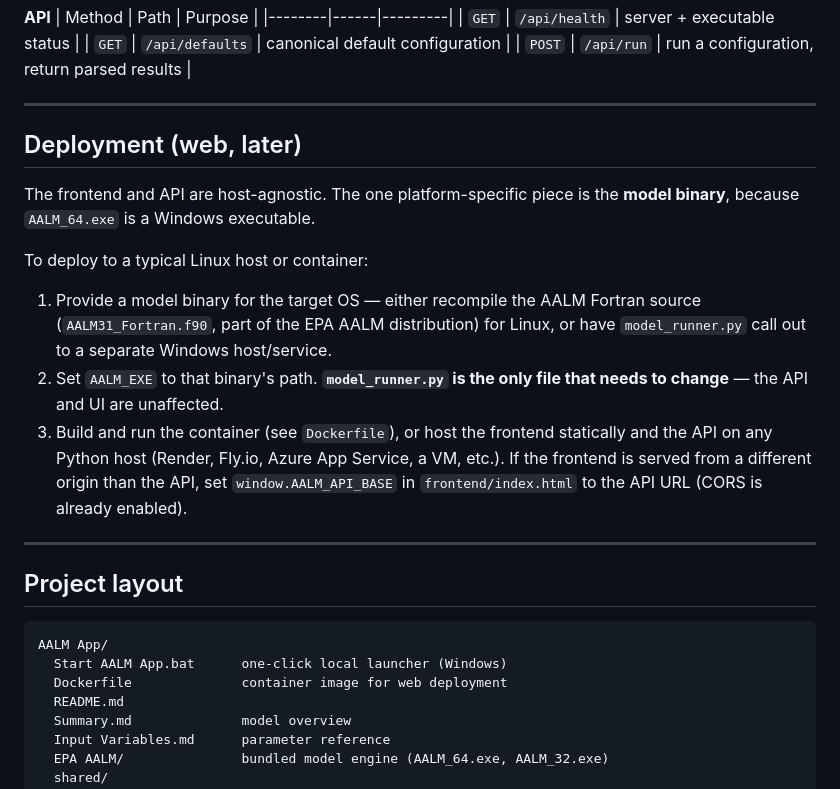
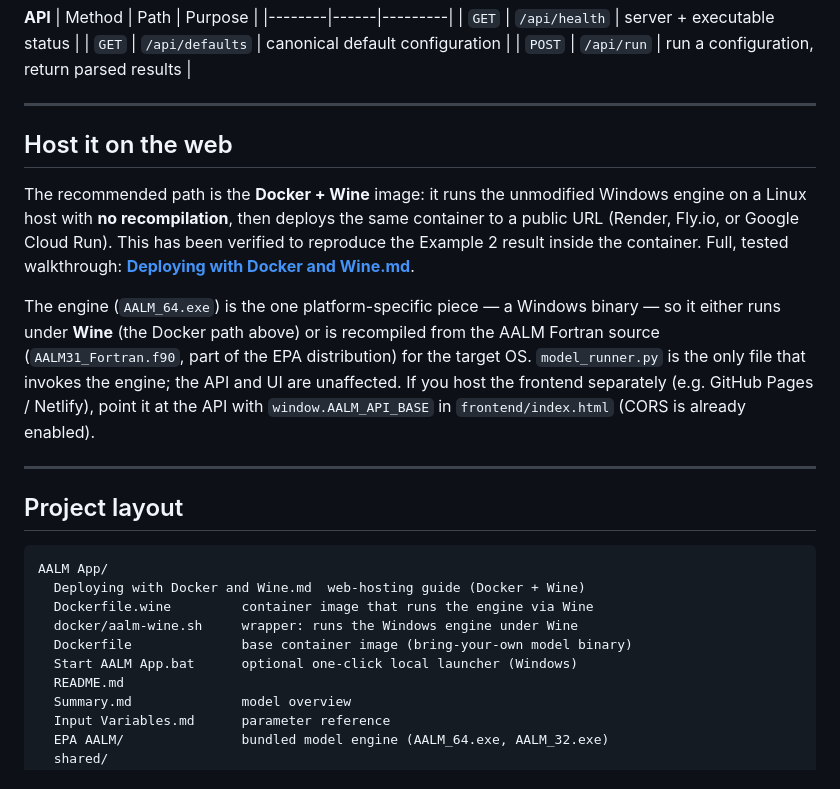
Before and after one commit to AG-pureearth/AALM-App, a Markdown page: README.md, the part around one of its changes. Rendered like a GitHub page.

````diff
--- a/README.md
+++ b/README.md
@@ -138,22 +109,20 @@ runs/<SimName>/        ← generated input + CSV outputs per run (git-ignored)
 
 ---
 
-## Deployment (web, later)
+## Host it on the web
 
-The frontend and API are host-agnostic. The one platform-specific piece is the
-**model binary**, because `AALM_64.exe` is a Windows executable.
+The recommended path is the **Docker + Wine** image: it runs the unmodified Windows
+engine on a Linux host with **no recompilation**, then deploys the same container to a
+public URL (Render, Fly.io, or Google Cloud Run). This has been verified to reproduce the
+Example 2 result inside the container. Full, tested walkthrough:
+**[Deploying with Docker and Wine.md](Deploying%20with%20Docker%20and%20Wine.md)**.
 
-To deploy to a typical Linux host or container:
-
-1. Provide a model binary for the target OS — either recompile the AALM Fortran source
-   (`AALM31_Fortran.f90`, part of the EPA AALM distribution) for Linux, or have
-   `model_runner.py` call out to a separate Windows host/service.
-2. Set `AALM_EXE` to that binary's path. **`model_runner.py` is the only file that
-   needs to change** — the API and UI are unaffected.
-3. Build and run the container (see `Dockerfile`), or host the frontend statically and
-   the API on any Python host (Render, Fly.io, Azure App Service, a VM, etc.). If the
-   frontend is served from a different origin than the API, set `window.AALM_API_BASE`
-   in `frontend/index.html` to the API URL (CORS is already enabled).
+The engine (`AALM_64.exe`) is the one platform-specific piece — a Windows binary — so it
+either runs under **Wine** (the Docker path above) or is recompiled from the AALM Fortran
+source (`AALM31_Fortran.f90`, part of the EPA distribution) for the target OS.
+`model_runner.py` is the only file that invokes the engine; the API and UI are unaffected.
+If you host the frontend separately (e.g. GitHub Pages / Netlify), point it at the API with
+`window.AALM_API_BASE` in `frontend/index.html` (CORS is already enabled).
 
 ---
 
@@ -161,8 +130,11 @@ To deploy to a typical Linux host or container:
 
 ```
 AALM App/
-  Start AALM App.bat      one-click local launcher (Windows)
-  Dockerfile              container image for web deployment
+  Deploying with Docker and Wine.md  web-hosting guide (Docker + Wine)
+  Dockerfile.wine         container image that runs the engine via Wine
+  docker/aalm-wine.sh     wrapper: runs the Windows engine under Wine
+  Dockerfile              base container image (bring-your-own model binary)
+  Start AALM App.bat      optional one-click local launcher (Windows)
   README.md
   Summary.md              model overview
   Input Variables.md      parameter reference
````
Also changed, not shown: other parts of README.md (+33 -62 lines).
